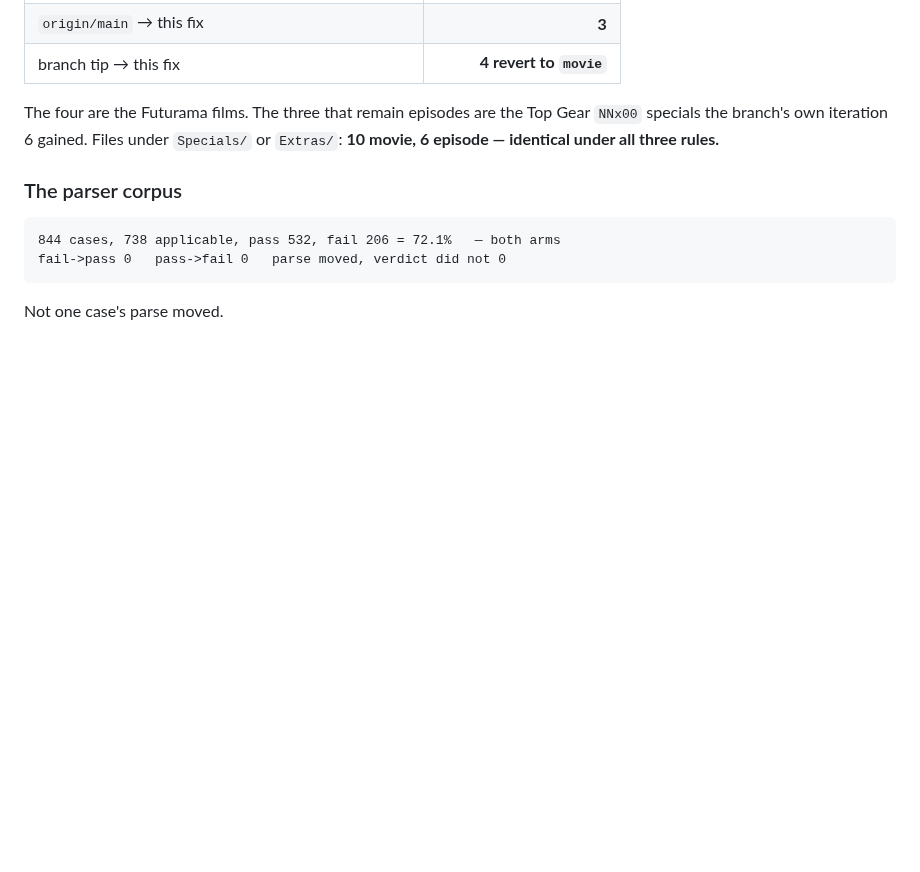
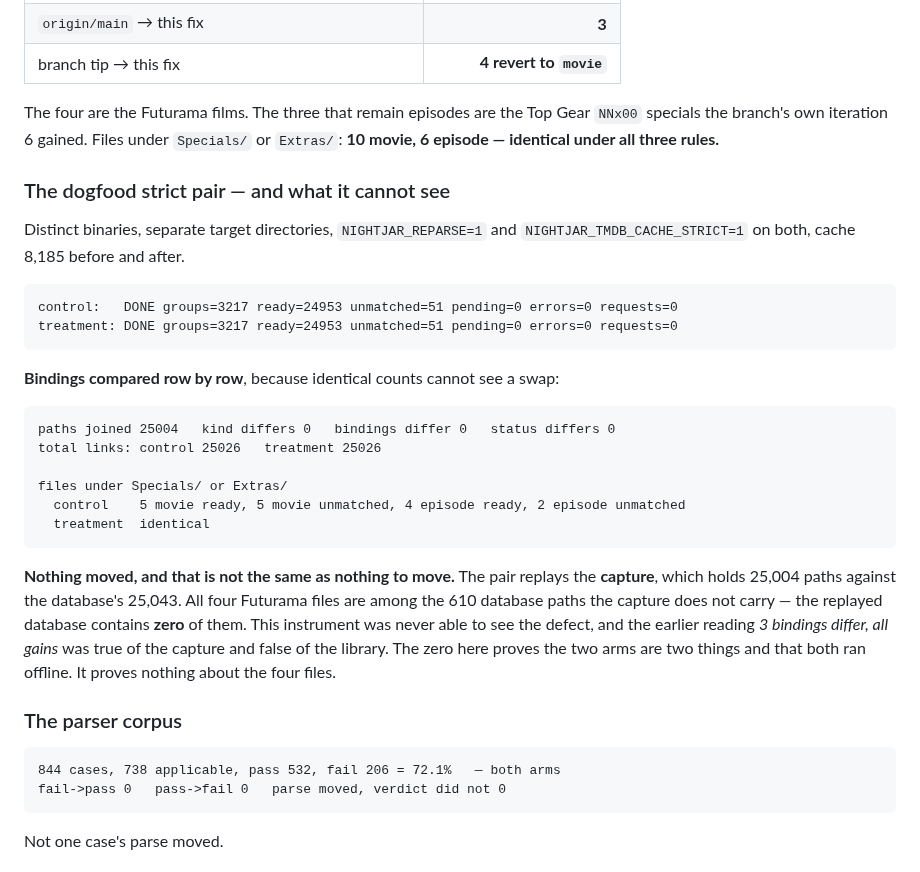
Before and after one commit to nightjar-tv/nightjar, a Markdown page: notes/loop3/09-file-kind-and-decline.md, the part around the change. Rendered like a GitHub page; blank space fills up the shorter version.

Commit message:
notes: the dogfood strict pair, and the population it cannot reach
Both arms identical row by row — 25,004 paths, 0 kind differs, 0 bindings
differ, 25,026 links each, Specials/ untouched. Recorded with the reason that
zero is not evidence about this fix: the capture holds none of the four
Futurama files, so the pair could not have moved on them.

```diff
--- a/notes/loop3/09-file-kind-and-decline.md
+++ b/notes/loop3/09-file-kind-and-decline.md
@@ -174,6 +174,31 @@ The four are the Futurama films. The three that remain episodes are the Top Gear
 `NNx00` specials the branch's own iteration 6 gained. Files under `Specials/` or
 `Extras/`: **10 movie, 6 episode — identical under all three rules.**
 
+### The dogfood strict pair — and what it cannot see
+
+Distinct binaries, separate target directories, `NIGHTJAR_REPARSE=1` and
+`NIGHTJAR_TMDB_CACHE_STRICT=1` on both, cache 8,185 before and after.
+
+    control:   DONE groups=3217 ready=24953 unmatched=51 pending=0 errors=0 requests=0
+    treatment: DONE groups=3217 ready=24953 unmatched=51 pending=0 errors=0 requests=0
+
+**Bindings compared row by row**, because identical counts cannot see a swap:
+
+    paths joined 25004   kind differs 0   bindings differ 0   status differs 0
+    total links: control 25026   treatment 25026
+
+    files under Specials/ or Extras/
+      control    5 movie ready, 5 movie unmatched, 4 episode ready, 2 episode unmatched
+      treatment  identical
+
+**Nothing moved, and that is not the same as nothing to move.** The pair replays
+the **capture**, which holds 25,004 paths against the database's 25,043. All four
+Futurama files are among the 610 database paths the capture does not carry — the
+replayed database contains **zero** of them. This instrument was never able to
+see the defect, and the earlier reading *3 bindings differ, all gains* was true
+of the capture and false of the library. The zero here proves the two arms are
+two things and that both ran offline. It proves nothing about the four files.
+
 ### The parser corpus
 
     844 cases, 738 applicable, pass 532, fail 206 = 72.1%   — both arms
```
